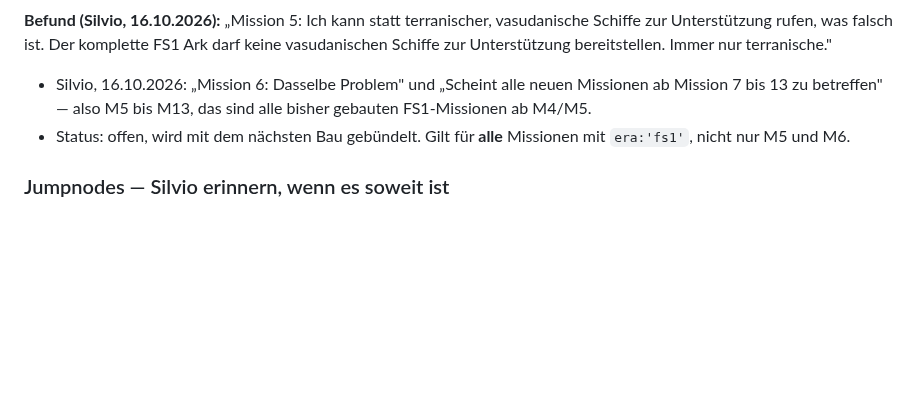
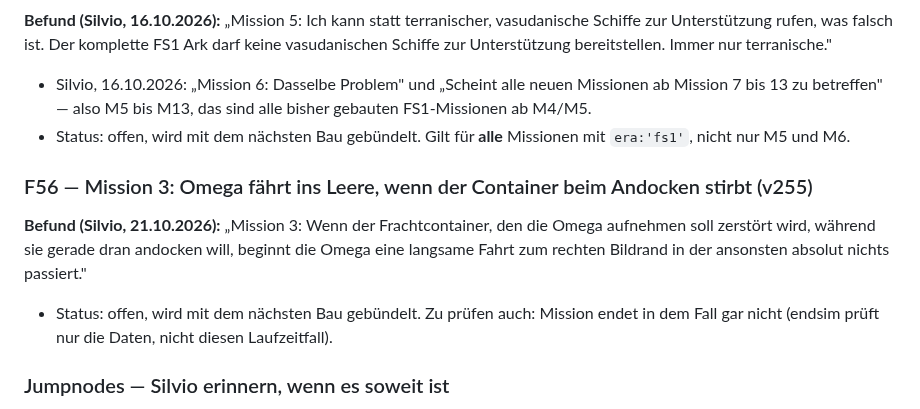
Before and after one commit to Belisarius7487/fs3, a Markdown page: OFFENE_FEHLER.md, the part around the change. GitHub-like rendering; blank space fills up the shorter version.

Commit message:
OFFENE_FEHLER: F56 mission 3 Omega drifts off when cargo dies while docking
Co-Authored-By: Claude Sonnet 5.5 <noreply@anthropic.com>
Claude-Session: https://claude.ai/code/session_01AdDB2BDv7MgcSDyJRn7TP1

```diff
--- a/OFFENE_FEHLER.md
+++ b/OFFENE_FEHLER.md
@@ -2071,6 +2071,17 @@ Immer nur terranische."
 - Status: offen, wird mit dem nächsten Bau gebündelt. Gilt für **alle**
   Missionen mit `era:'fs1'`, nicht nur M5 und M6.
 
+### F56 — Mission 3: Omega fährt ins Leere, wenn der Container beim Andocken stirbt (v255)
+
+**Befund (Silvio, 21.10.2026):** „Mission 3: Wenn der Frachtcontainer, den die
+Omega aufnehmen soll zerstört wird, während sie gerade dran andocken will,
+beginnt die Omega eine langsame Fahrt zum rechten Bildrand in der ansonsten
+absolut nichts passiert."
+
+- Status: offen, wird mit dem nächsten Bau gebündelt. Zu prüfen auch:
+  Mission endet in dem Fall gar nicht (endsim prüft nur die Daten, nicht
+  diesen Laufzeitfall).
+
 ### Jumpnodes — Silvio erinnern, wenn es soweit ist
 
 **Silvio, v237:** „Ich frage mich, ob wir die Freespace-typischen Jumpnodes
```
